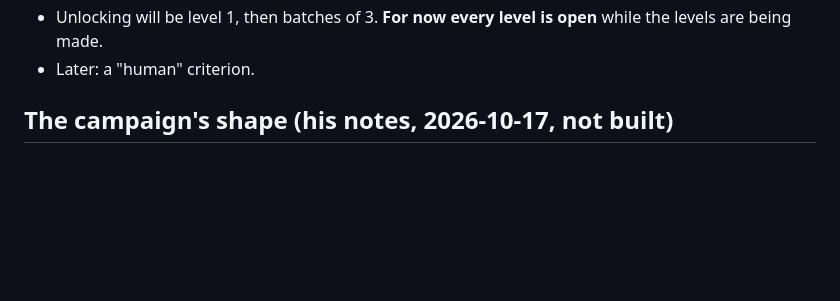
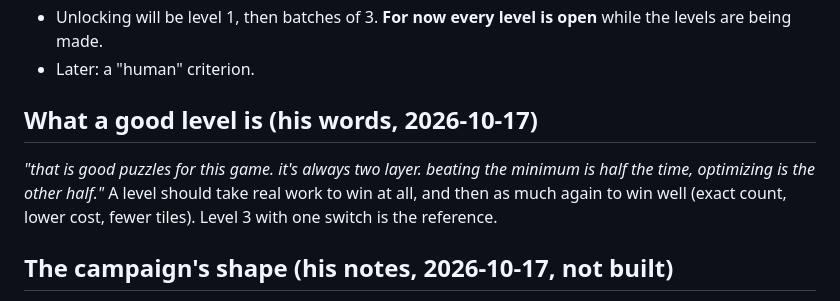
Before and after one commit to danilovalen/wee, a Markdown page: docs/CAMPAIGN.md, the part around the change. Rendered like a GitHub page; blank space fills up the shorter version.

Commit message:
Campaign: a good level is two layers, win it then optimise it
Co-Authored-By: Claude Opus 5.5 <noreply@anthropic.com>
Claude-Session: https://claude.ai/code/session_01S5VoDDtzPCPy9uyvxAQGvD

```diff
--- a/docs/CAMPAIGN.md
+++ b/docs/CAMPAIGN.md
@@ -23,6 +23,13 @@ the conversation that day. Rulings are restated, not quoted, unless in quotes.
 - Unlocking will be level 1, then batches of 3. **For now every level is open** while the levels
   are being made.
 - Later: a "human" criterion.
+
+## What a good level is (his words, 2026-10-17)
+
+*"that is good puzzles for this game. it's always two layer. beating the minimum is half the
+time, optimizing is the other half."* A level should take real work to win at all, and then as
+much again to win well (exact count, lower cost, fewer tiles). Level 3 with one switch is the
+reference.
 
 ## The campaign's shape (his notes, 2026-10-17, not built)
 
```
